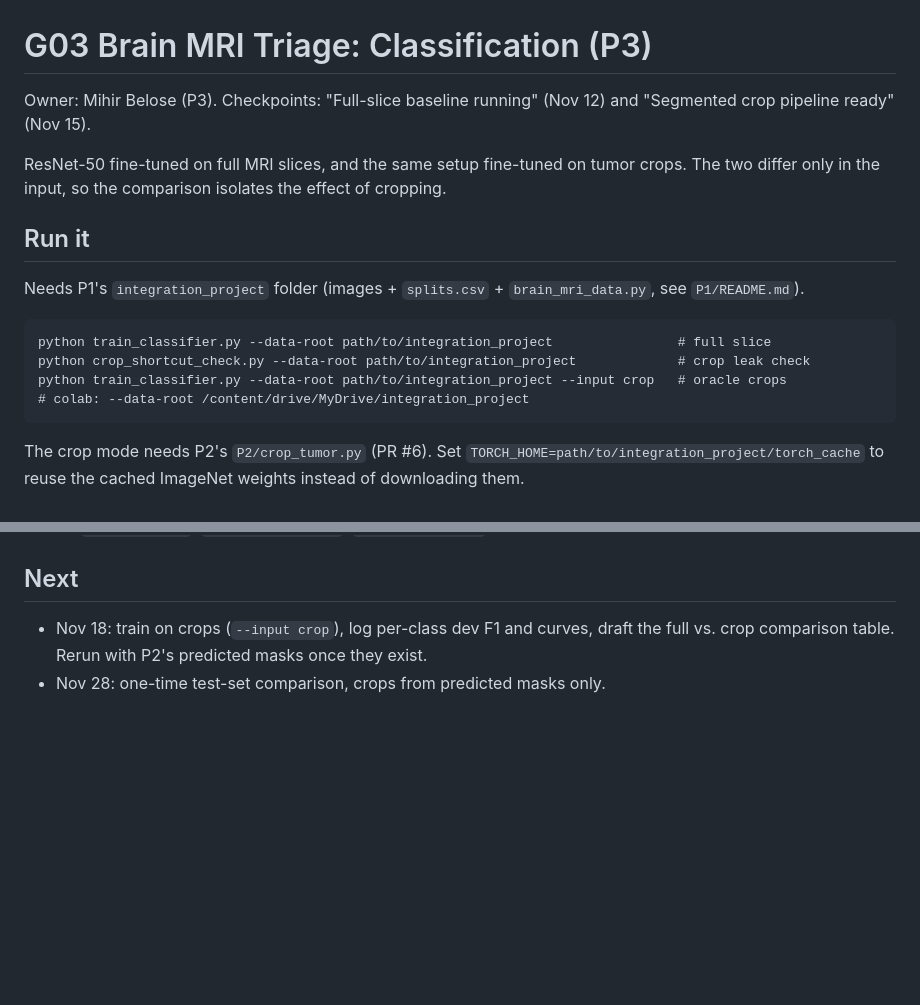
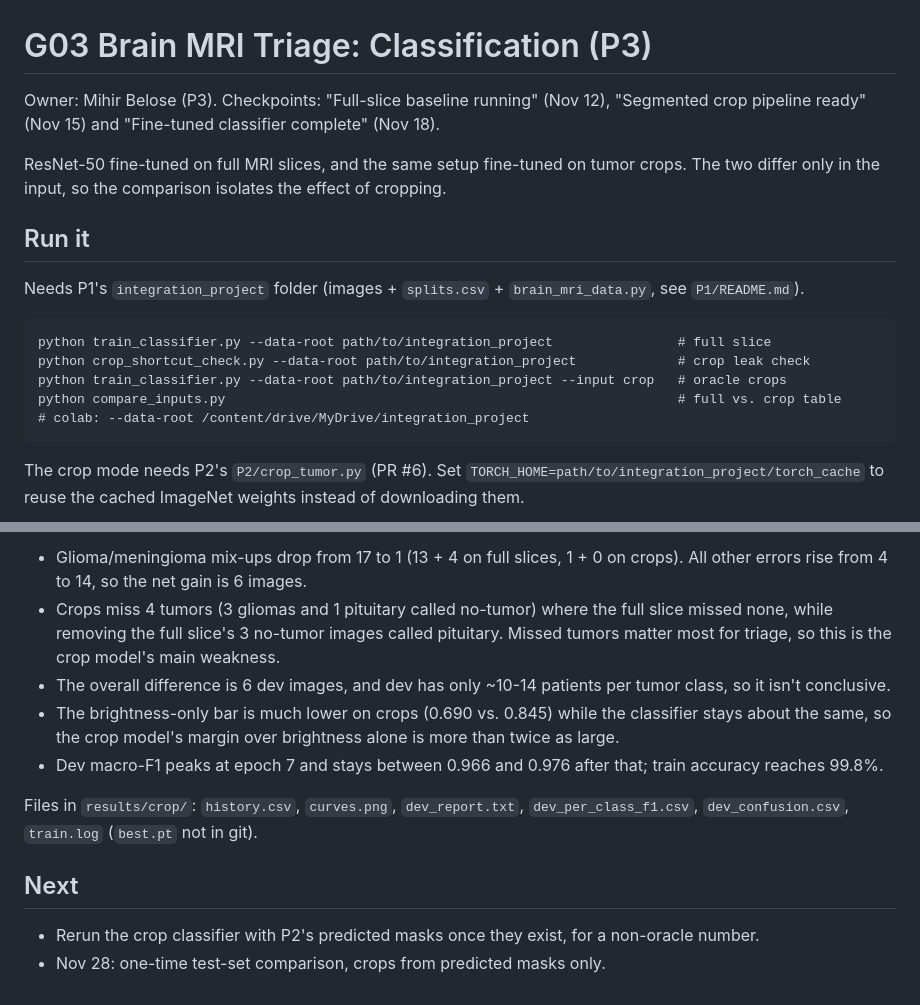
Before and after one commit to RUBAR-OTHMAN/G03-brain-mri, a Markdown page: P3/README.md, 2 parts joined by grey strips. GitHub-like rendering; blank space fills up the shorter version.

````diff
--- a/P3/README.md
+++ b/P3/README.md
@@ -1,7 +1,7 @@
 # G03 Brain MRI Triage: Classification (P3)
 
-Owner: Mihir Belose (P3). Checkpoints: "Full-slice baseline running" (Nov 12) and "Segmented
-crop pipeline ready" (Nov 15).
+Owner: Mihir Belose (P3). Checkpoints: "Full-slice baseline running" (Nov 12), "Segmented
+crop pipeline ready" (Nov 15) and "Fine-tuned classifier complete" (Nov 18).
 
 ResNet-50 fine-tuned on full MRI slices, and the same setup fine-tuned on tumor crops. The two
 differ only in the input, so the comparison isolates the effect of cropping.
@@ -15,6 +15,7 @@ Needs P1's `integration_project` folder (images + `splits.csv` + `brain_mri_data
 python train_classifier.py --data-root path/to/integration_project                # full slice
 python crop_shortcut_check.py --data-root path/to/integration_project             # crop leak check
 python train_classifier.py --data-root path/to/integration_project --input crop   # oracle crops
+python compare_inputs.py                                                          # full vs. crop table
 # colab: --data-root /content/drive/MyDrive/integration_project
 ```
 
@@ -113,5 +164,19 @@ Files in `results/crop/`: `shortcut_check.md`, `crop_preview.png`.
+- Glioma/meningioma mix-ups drop from 17 to 1 (13 + 4 on full slices, 1 + 0 on crops). All
+  other errors rise from 4 to 14, so the net gain is 6 images.
+- Crops miss 4 tumors (3 gliomas and 1 pituitary called no-tumor) where the full slice missed
+  none, while removing the full slice's 3 no-tumor images called pituitary. Missed tumors matter
+  most for triage, so this is the crop model's main weakness.
+- The overall difference is 6 dev images, and dev has only ~10-14 patients per tumor class, so
+  it isn't conclusive.
+- The brightness-only bar is much lower on crops (0.690 vs. 0.845) while the classifier stays
+  about the same, so the crop model's margin over brightness alone is more than twice as large.
+- Dev macro-F1 peaks at epoch 7 and stays between 0.966 and 0.976 after that; train accuracy
+  reaches 99.8%.
+
+Files in `results/crop/`: `history.csv`, `curves.png`, `dev_report.txt`, `dev_per_class_f1.csv`,
+`dev_confusion.csv`, `train.log` (`best.pt` not in git).
+
 ## Next
 
-- Nov 18: train on crops (`--input crop`), log per-class dev F1 and curves, draft the full vs.
-  crop comparison table. Rerun with P2's predicted masks once they exist.
+- Rerun the crop classifier with P2's predicted masks once they exist, for a non-oracle number.
 - Nov 28: one-time test-set comparison, crops from predicted masks only.
````
Also changed, not shown: other parts of P3/README.md (+50 -0 lines), P3/results/comparison.md (added, +35 -0 lines), P3/results/crop/curves.png (added), 6 other files.
